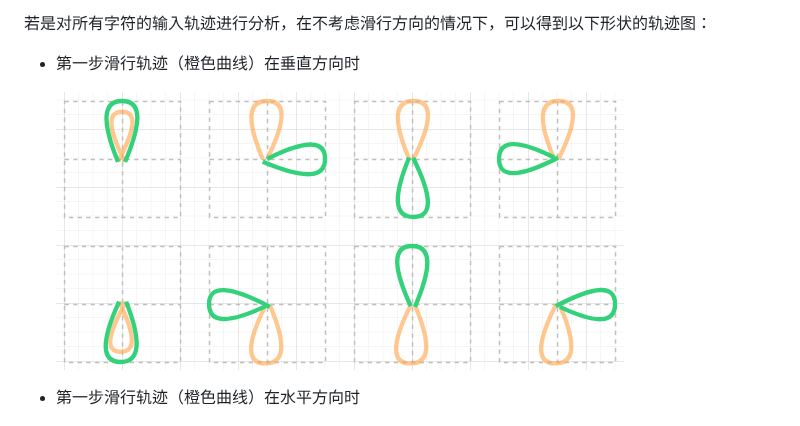
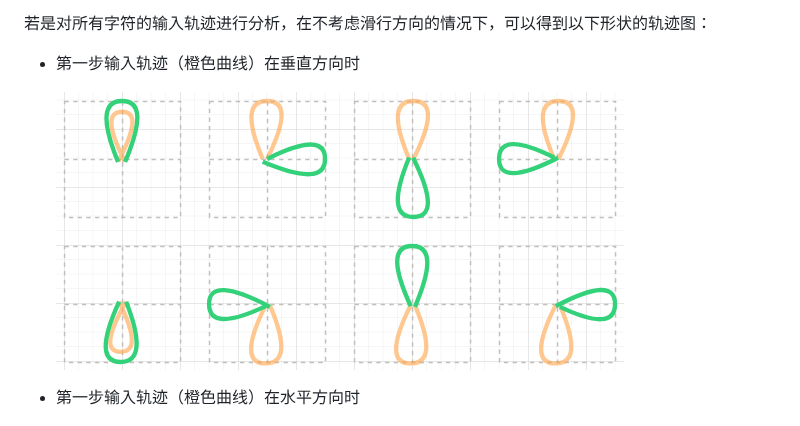
Before and after one commit to crazydan-studio/kuaizi-ime, a Markdown page: docs/design/cross-mode.md, the part around the change. GitHub-like rendering.

Commit message:
Docs: 更新《十字型输入的交互设计》

```diff
--- a/docs/design/cross-mode.md
+++ b/docs/design/cross-mode.md
@@ -172,11 +172,11 @@ https://github.com/user-attachments/assets/3b5f2503-4852-4678-acd8-6f599eb523cd
 
 若是对所有字符的输入轨迹进行分析，在不考虑滑行方向的情况下，可以得到以下形状的轨迹图：
 
-- 第一步滑行轨迹（橙色曲线）在垂直方向时
+- 第一步输入轨迹（橙色曲线）在垂直方向时
 
   ![](./cross-mode/30-lantin-trace-shape-vertical.png)
 
-- 第一步滑行轨迹（橙色曲线）在水平方向时
+- 第一步输入轨迹（橙色曲线）在水平方向时
 
   ![](./cross-mode/30-lantin-trace-shape-horizontal.png)
 
```
